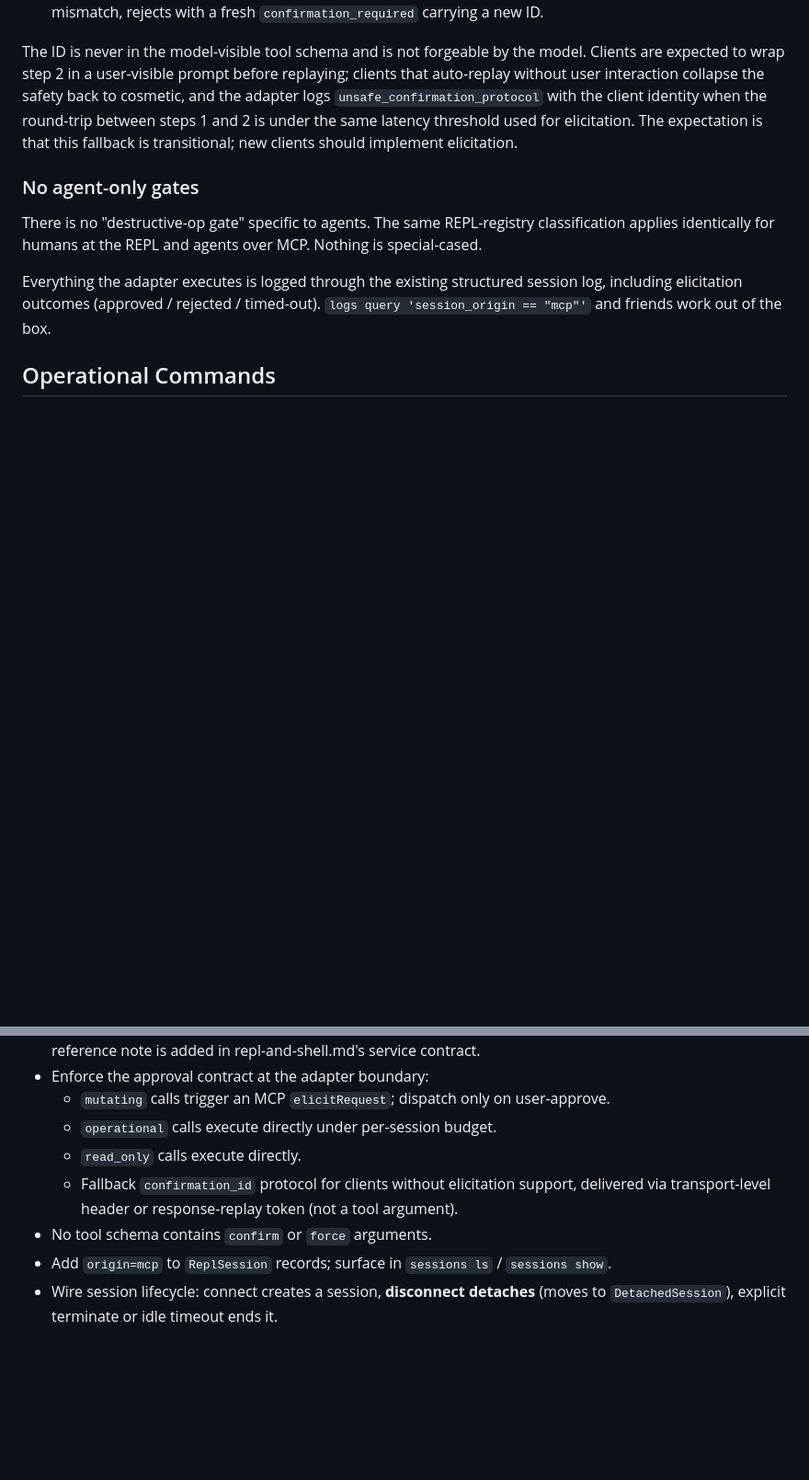
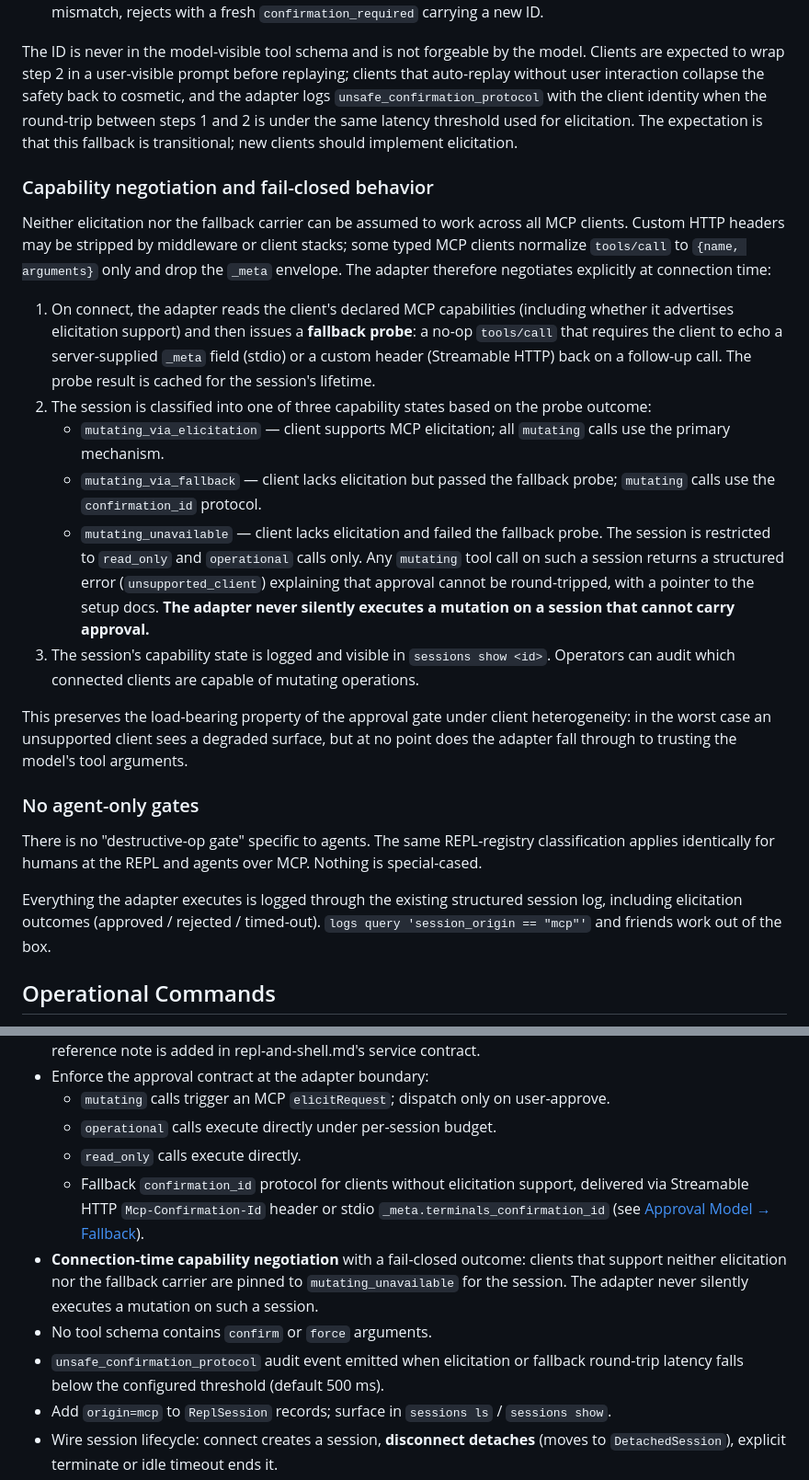
Before and after one commit to curtcox/terminals, a Markdown page: plans/agent-delegation.md, 2 parts joined by grey strips. Shown at 92% size. Rendered like a GitHub page; blank space fills up the shorter version.

```diff
--- a/plans/agent-delegation.md
+++ b/plans/agent-delegation.md
@@ -244,6 +244,19 @@ For MCP clients that do not yet implement elicitation (spec 2025-06-18 and later
 
 The ID is never in the model-visible tool schema and is not forgeable by the model. Clients are expected to wrap step 2 in a user-visible prompt before replaying; clients that auto-replay without user interaction collapse the safety back to cosmetic, and the adapter logs `unsafe_confirmation_protocol` with the client identity when the round-trip between steps 1 and 2 is under the same latency threshold used for elicitation. The expectation is that this fallback is transitional; new clients should implement elicitation.
 
+### Capability negotiation and fail-closed behavior
+
+Neither elicitation nor the fallback carrier can be assumed to work across all MCP clients. Custom HTTP headers may be stripped by middleware or client stacks; some typed MCP clients normalize `tools/call` to `{name, arguments}` only and drop the `_meta` envelope. The adapter therefore negotiates explicitly at connection time:
+
+1. On connect, the adapter reads the client's declared MCP capabilities (including whether it advertises elicitation support) and then issues a **fallback probe**: a no-op `tools/call` that requires the client to echo a server-supplied `_meta` field (stdio) or a custom header (Streamable HTTP) back on a follow-up call. The probe result is cached for the session's lifetime.
+2. The session is classified into one of three capability states based on the probe outcome:
+   - `mutating_via_elicitation` — client supports MCP elicitation; all `mutating` calls use the primary mechanism.
+   - `mutating_via_fallback` — client lacks elicitation but passed the fallback probe; `mutating` calls use the `confirmation_id` protocol.
+   - `mutating_unavailable` — client lacks elicitation and failed the fallback probe. The session is restricted to `read_only` and `operational` calls only. Any `mutating` tool call on such a session returns a structured error (`unsupported_client`) explaining that approval cannot be round-tripped, with a pointer to the setup docs. **The adapter never silently executes a mutation on a session that cannot carry approval.**
+3. The session's capability state is logged and visible in `sessions show <id>`. Operators can audit which connected clients are capable of mutating operations.
+
+This preserves the load-bearing property of the approval gate under client heterogeneity: in the worst case an unsupported client sees a degraded surface, but at no point does the adapter fall through to trusting the model's tool arguments.
+
 ### No agent-only gates
 
 There is no "destructive-op gate" specific to agents. The same REPL-registry classification applies identically for humans at the REPL and agents over MCP. Nothing is special-cased.
@@ -294,8 +307,10 @@ It also lightly extends the **I9/I10** development-agent use cases by letting a
   - `mutating` calls trigger an MCP `elicitRequest`; dispatch only on user-approve.
   - `operational` calls execute directly under per-session budget.
   - `read_only` calls execute directly.
-  - Fallback `confirmation_id` protocol for clients without elicitation support, delivered via transport-level header or response-replay token (not a tool argument).
+  - Fallback `confirmation_id` protocol for clients without elicitation support, delivered via Streamable HTTP `Mcp-Confirmation-Id` header or stdio `_meta.terminals_confirmation_id` (see [Approval Model → Fallback](#fallback-two-call-confirmation_id-protocol)).
+- **Connection-time capability negotiation** with a fail-closed outcome: clients that support neither elicitation nor the fallback carrier are pinned to `mutating_unavailable` for the session. The adapter never silently executes a mutation on such a session.
 - No tool schema contains `confirm` or `force` arguments.
+- `unsafe_confirmation_protocol` audit event emitted when elicitation or fallback round-trip latency falls below the configured threshold (default 500 ms).
 - Add `origin=mcp` to `ReplSession` records; surface in `sessions ls` / `sessions show`.
 - Wire session lifecycle: connect creates a session, **disconnect detaches** (moves to `DetachedSession`), explicit terminate or idle timeout ends it.
 - Implement stdio transport and Streamable HTTP transport behind the same dispatcher.
```
Also changed, not shown: other parts of plans/agent-delegation.md (+1 -0 lines), plans/repl-and-shell.md (+2 -1 lines).
